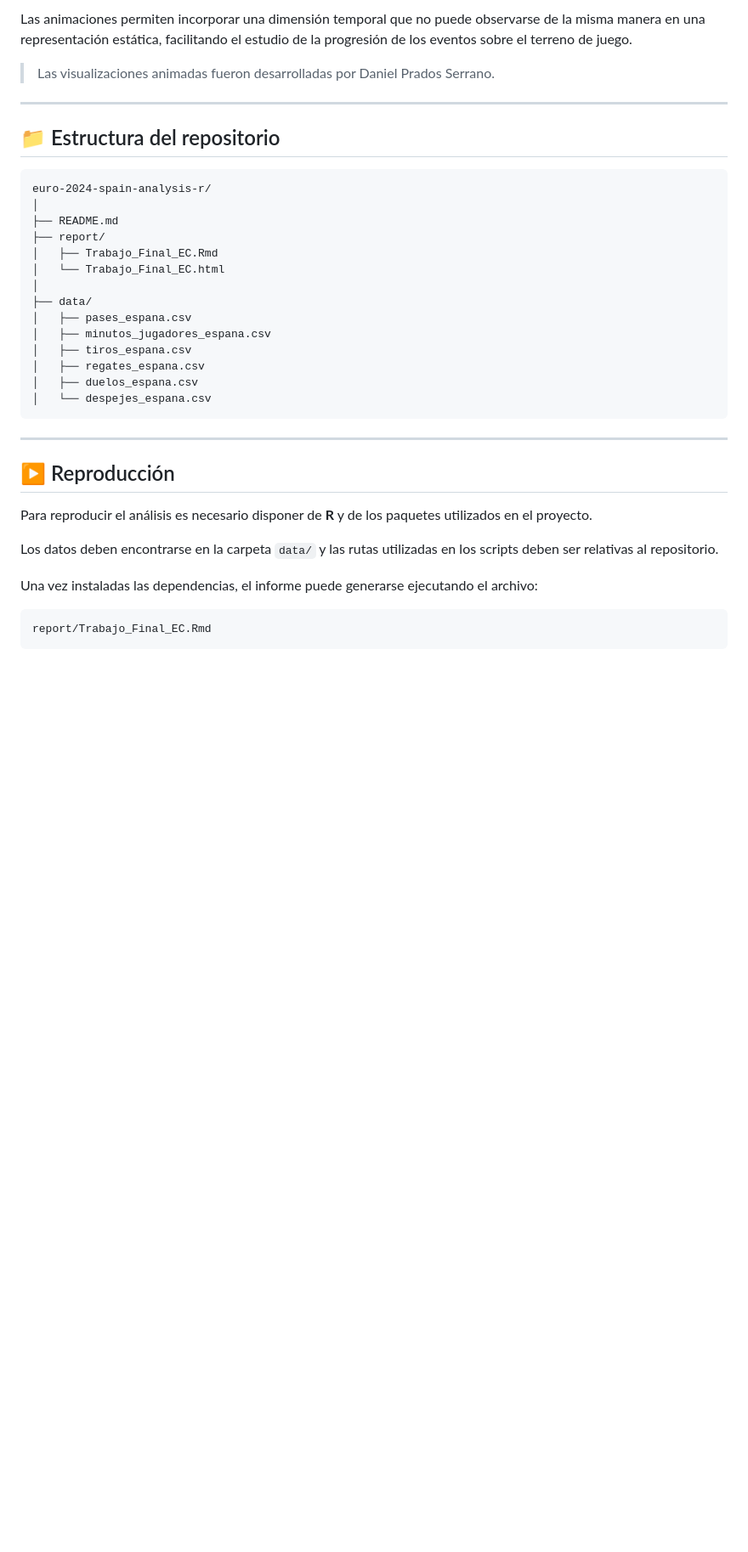
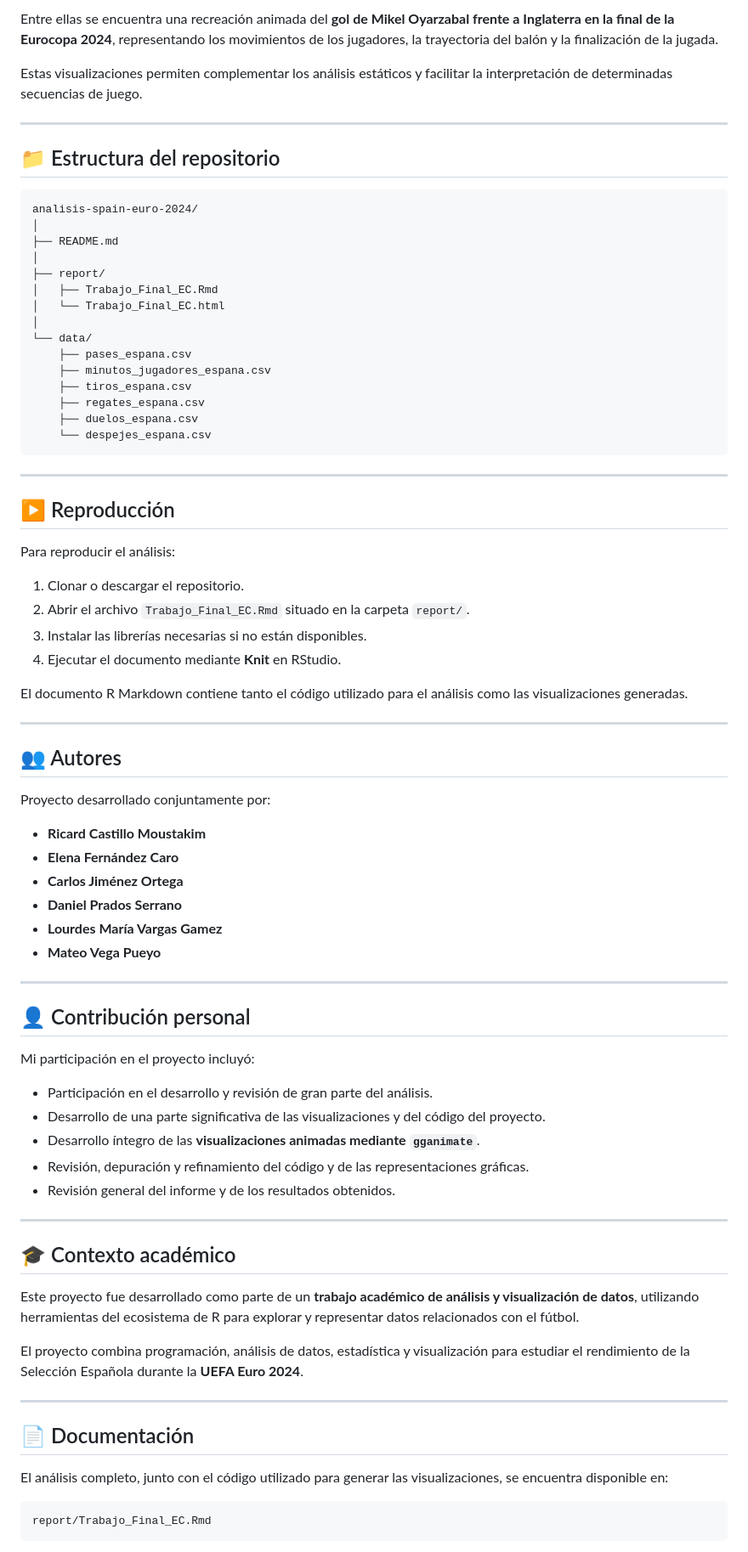
Before and after one commit to DanielPrados/An-lisis-spain-euro-2024, a Markdown page: README.md, the part around one of its changes. Shown at 85% size. Drawn GitHub-style; blank space fills up the shorter version.

````diff
--- a/README.md
+++ b/README.md
@@ -106,38 +102,81 @@ Una de las partes del proyecto consiste en la utilización de **`gganimate`** pa
 
-Las animaciones permiten incorporar una dimensión temporal que no puede observarse de la misma manera en una representación estática, facilitando el estudio de la progresión de los eventos sobre el terreno de juego.
+Entre ellas se encuentra una recreación animada del **gol de Mikel Oyarzabal frente a Inglaterra en la final de la Eurocopa 2024**, representando los movimientos de los jugadores, la trayectoria del balón y la finalización de la jugada.
 
-> Las visualizaciones animadas fueron desarrolladas por Daniel Prados Serrano.
+Estas visualizaciones permiten complementar los análisis estáticos y facilitar la interpretación de determinadas secuencias de juego.
 
 ---
 
 ## 📁 Estructura del repositorio
 
 ```text
-euro-2024-spain-analysis-r/
+analisis-spain-euro-2024/
 │
 ├── README.md
+│
 ├── report/
 │   ├── Trabajo_Final_EC.Rmd
 │   └── Trabajo_Final_EC.html
 │
-├── data/
-│   ├── pases_espana.csv
-│   ├── minutos_jugadores_espana.csv
-│   ├── tiros_espana.csv
-│   ├── regates_espana.csv
-│   ├── duelos_espana.csv
-│   └── despejes_espana.csv
+└── data/
+    ├── pases_espana.csv
+    ├── minutos_jugadores_espana.csv
+    ├── tiros_espana.csv
+    ├── regates_espana.csv
+    ├── duelos_espana.csv
+    └── despejes_espana.csv
 ```
 
 ---
 
 ## ▶️ Reproducción
 
-Para reproducir el análisis es necesario disponer de **R** y de los paquetes utilizados en el proyecto.
+Para reproducir el análisis:
 
-Los datos deben encontrarse en la carpeta `data/` y las rutas utilizadas en los scripts deben ser relativas al repositorio.
+1. Clonar o descargar el repositorio.
+2. Abrir el archivo `Trabajo_Final_EC.Rmd` situado en la carpeta `report/`.
+3. Instalar las librerías necesarias si no están disponibles.
+4. Ejecutar el documento mediante **Knit** en RStudio.
 
-Una vez instaladas las dependencias, el informe puede generarse ejecutando el archivo:
+El documento R Markdown contiene tanto el código utilizado para el análisis como las visualizaciones generadas.
+
+---
+
+## 👥 Autores
+
+Proyecto desarrollado conjuntamente por:
+
+* **Ricard Castillo Moustakim**
+* **Elena Fernández Caro**
+* **Carlos Jiménez Ortega**
+* **Daniel Prados Serrano**
+* **Lourdes María Vargas Gamez**
+* **Mateo Vega Pueyo**
+
+---
+
+## 👤 Contribución personal
+
+Mi participación en el proyecto incluyó:
+
+* Participación en el desarrollo y revisión de gran parte del análisis.
+* Desarrollo de una parte significativa de las visualizaciones y del código del proyecto.
+* Desarrollo íntegro de las **visualizaciones animadas mediante `gganimate`**.
+* Revisión, depuración y refinamiento del código y de las representaciones gráficas.
+* Revisión general del informe y de los resultados obtenidos.
+
+---
+
+## 🎓 Contexto académico
+
+Este proyecto fue desarrollado como parte de un **trabajo académico de análisis y visualización de datos**, utilizando herramientas del ecosistema de R para explorar y representar datos relacionados con el fútbol.
+
+El proyecto combina programación, análisis de datos, estadística y visualización para estudiar el rendimiento de la Selección Española durante la **UEFA Euro 2024**.
+
+---
+
+## 📄 Documentación
+
+El análisis completo, junto con el código utilizado para generar las visualizaciones, se encuentra disponible en:
 
 ```text
 report/Trabajo_Final_EC.Rmd
````
Also changed, not shown: other parts of README.md (+44 -82 lines).
